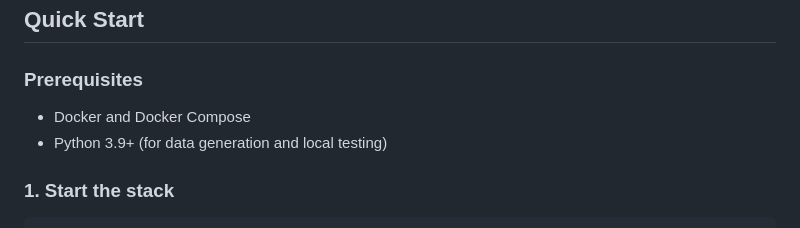
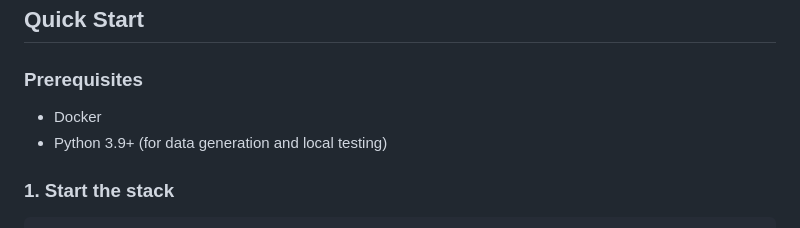
Before and after one commit to opentree157/research-data-pipeline-infrastructure, a Markdown page: README.md, the part around the change. GitHub-like rendering.

Commit message:
update prerequisites

```diff
--- a/README.md
+++ b/README.md
@@ -6,7 +6,7 @@ This is my interpretation of a data processing pipeline that detects anomalies i
 
 ### Prerequisites
 
-- Docker and Docker Compose
+- Docker
 - Python 3.9+ (for data generation and local testing)
 
 ### 1. Start the stack
```
